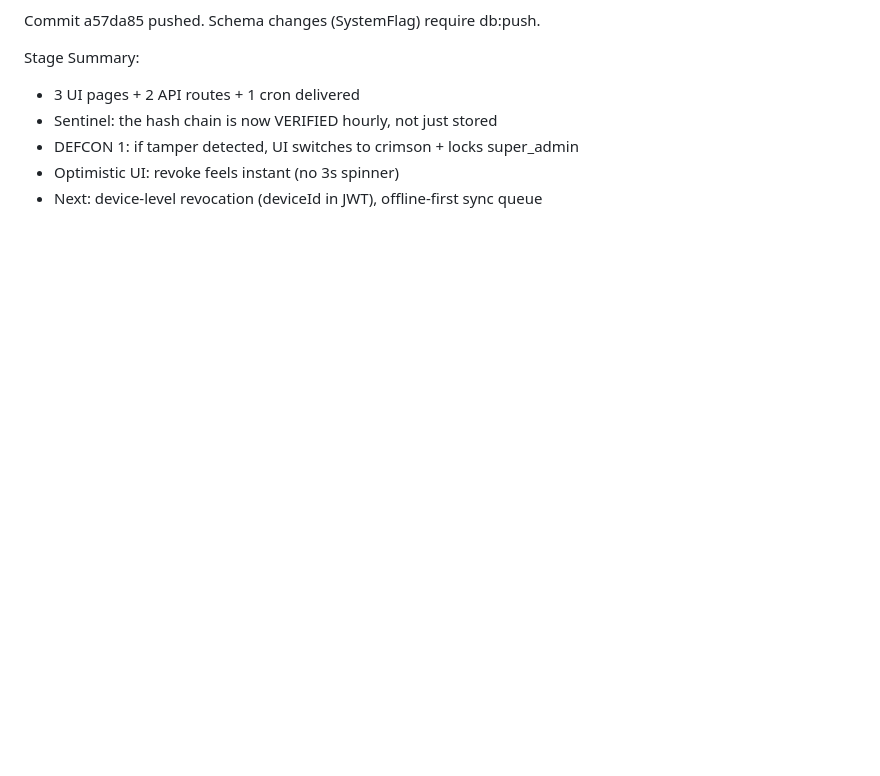
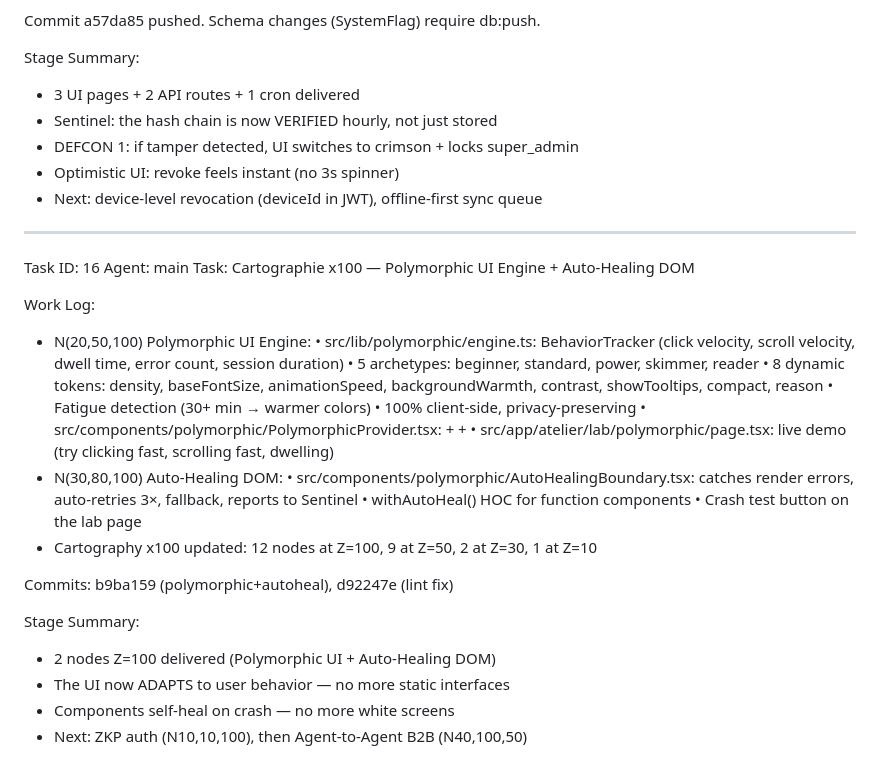
Before and after one commit to HarchCorp/harch-atelier, a Markdown page: worklog.md, the part around the change. Drawn GitHub-style; blank space fills up the shorter version.

```diff
--- a/worklog.md
+++ b/worklog.md
@@ -907,3 +907,31 @@ Stage Summary:
 - DEFCON 1: if tamper detected, UI switches to crimson + locks super_admin
 - Optimistic UI: revoke feels instant (no 3s spinner)
 - Next: device-level revocation (deviceId in JWT), offline-first sync queue
+
+---
+Task ID: 16
+Agent: main
+Task: Cartographie x100 — Polymorphic UI Engine + Auto-Healing DOM
+
+Work Log:
+- N(20,50,100) Polymorphic UI Engine:
+  • src/lib/polymorphic/engine.ts: BehaviorTracker (click velocity, scroll velocity, dwell time, error count, session duration)
+  • 5 archetypes: beginner, standard, power, skimmer, reader
+  • 8 dynamic tokens: density, baseFontSize, animationSpeed, backgroundWarmth, contrast, showTooltips, compact, reason
+  • Fatigue detection (30+ min → warmer colors)
+  • 100% client-side, privacy-preserving
+  • src/components/polymorphic/PolymorphicProvider.tsx: <PolymorphicProvider> + <PolymorphicBox> + <ArchetypeBadge>
+  • src/app/atelier/lab/polymorphic/page.tsx: live demo (try clicking fast, scrolling fast, dwelling)
+- N(30,80,100) Auto-Healing DOM:
+  • src/components/polymorphic/AutoHealingBoundary.tsx: catches render errors, auto-retries 3×, fallback, reports to Sentinel
+  • withAutoHeal() HOC for function components
+  • Crash test button on the lab page
+- Cartography x100 updated: 12 nodes at Z=100, 9 at Z=50, 2 at Z=30, 1 at Z=10
+
+Commits: b9ba159 (polymorphic+autoheal), d92247e (lint fix)
+
+Stage Summary:
+- 2 nodes Z=100 delivered (Polymorphic UI + Auto-Healing DOM)
+- The UI now ADAPTS to user behavior — no more static interfaces
+- Components self-heal on crash — no more white screens
+- Next: ZKP auth (N10,10,100), then Agent-to-Agent B2B (N40,100,50)
```
Also changed, not shown: YGGDRASIL-CARTOGRAPHY.md (+49 -104 lines).
